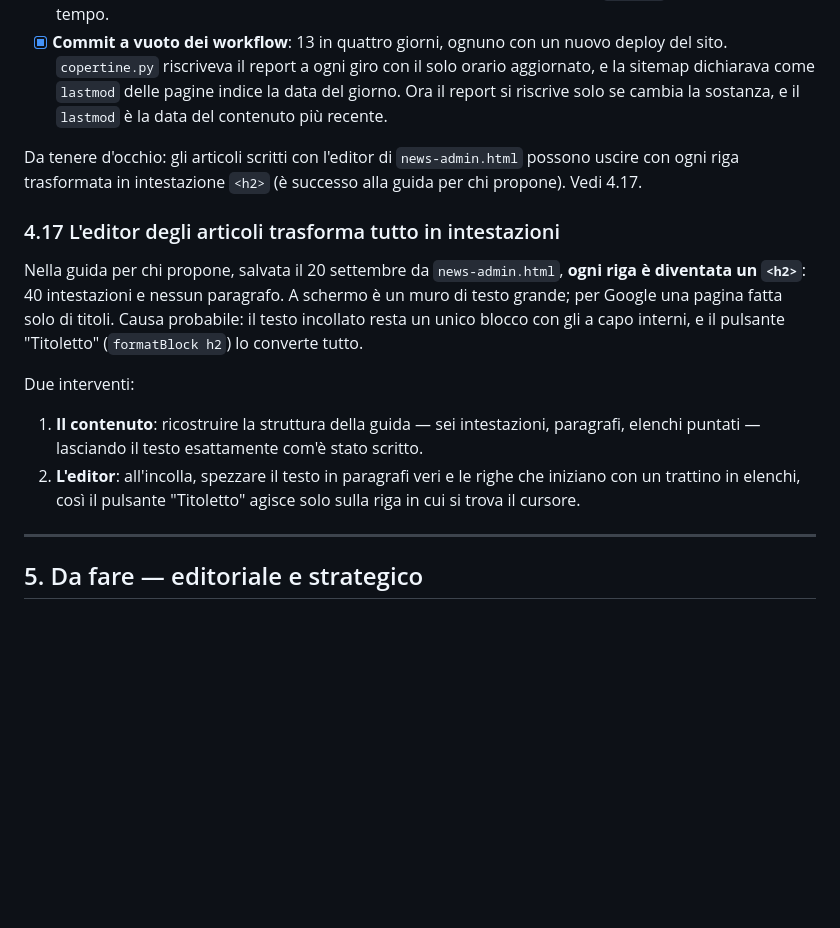
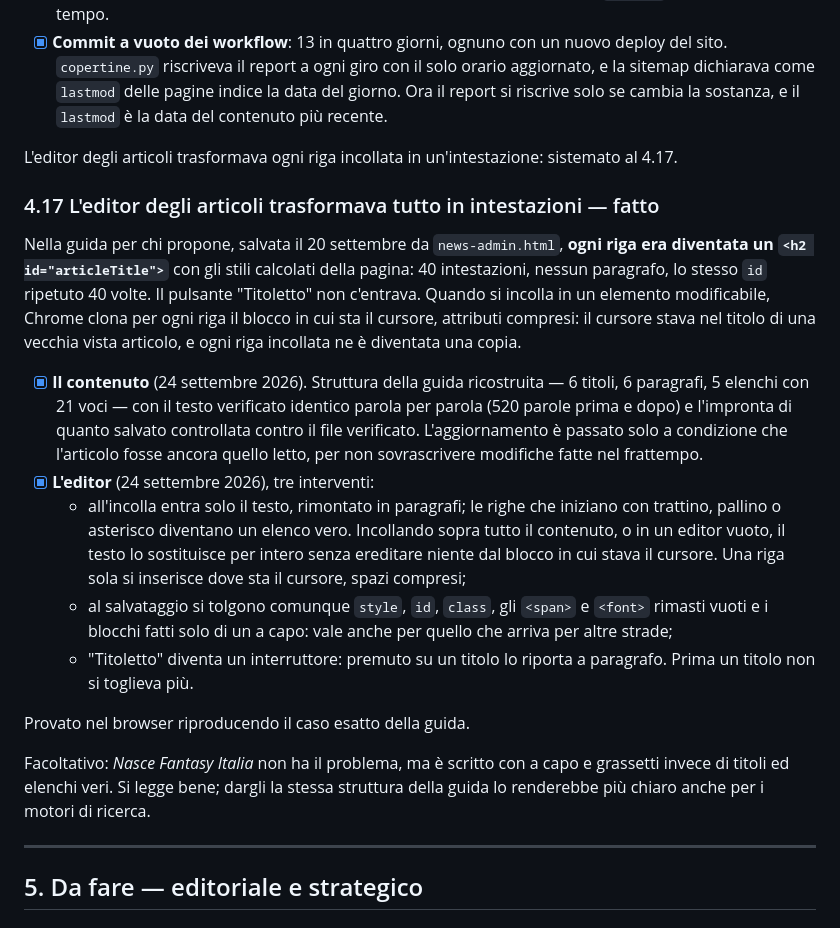
Before and after one commit to S-grosso/Fantasy-Italia-Nuove-Proposte, a Markdown page: da-fare.md, the part around the change. Rendered like a GitHub page; blank space fills up the shorter version.

Commit message:
Documento: 4.17 chiuso
La causa vera era l'incolla di Chrome, non il pulsante Titoletto: il
documento lo racconta, con le verifiche fatte sul contenuto e
sull'editor.

Co-Authored-By: Claude Opus 5.5 <noreply@anthropic.com>

```diff
--- a/da-fare.md
+++ b/da-fare.md
@@ -136,14 +136,20 @@ Dal 20 settembre 2026 Google raccoglie impressioni sul sito. Due rilievi alla pr
 - [x] **"Rilevata, ma attualmente non indicizzata"** su 5 schede libro: normale per un sito nuovo, Google le conosce ma non le ha ancora visitate. Si aiuta dando loro una strada: la home disegna le schede con JavaScript, quindi nell'HTML iniziale non c'era nessun collegamento verso `/libri/`. Ora c'è. Il resto è tempo.
 - [x] **Commit a vuoto dei workflow**: 13 in quattro giorni, ognuno con un nuovo deploy del sito. `copertine.py` riscriveva il report a ogni giro con il solo orario aggiornato, e la sitemap dichiarava come `lastmod` delle pagine indice la data del giorno. Ora il report si riscrive solo se cambia la sostanza, e il `lastmod` è la data del contenuto più recente.
 
-Da tenere d'occhio: gli articoli scritti con l'editor di `news-admin.html` possono uscire con ogni riga trasformata in intestazione `<h2>` (è successo alla guida per chi propone). Vedi 4.17.
+L'editor degli articoli trasformava ogni riga incollata in un'intestazione: sistemato al 4.17.
 
-### 4.17 L'editor degli articoli trasforma tutto in intestazioni
-Nella guida per chi propone, salvata il 20 settembre da `news-admin.html`, **ogni riga è diventata un `<h2>`**: 40 intestazioni e nessun paragrafo. A schermo è un muro di testo grande; per Google una pagina fatta solo di titoli. Causa probabile: il testo incollato resta un unico blocco con gli a capo interni, e il pulsante "Titoletto" (`formatBlock h2`) lo converte tutto.
+### 4.17 L'editor degli articoli trasformava tutto in intestazioni — fatto
+Nella guida per chi propone, salvata il 20 settembre da `news-admin.html`, **ogni riga era diventata un `<h2 id="articleTitle">`** con gli stili calcolati della pagina: 40 intestazioni, nessun paragrafo, lo stesso `id` ripetuto 40 volte. Il pulsante "Titoletto" non c'entrava. Quando si incolla in un elemento modificabile, Chrome clona per ogni riga il blocco in cui sta il cursore, attributi compresi: il cursore stava nel titolo di una vecchia vista articolo, e ogni riga incollata ne è diventata una copia.
 
-Due interventi:
-1. **Il contenuto**: ricostruire la struttura della guida — sei intestazioni, paragrafi, elenchi puntati — lasciando il testo esattamente com'è stato scritto.
-2. **L'editor**: all'incolla, spezzare il testo in paragrafi veri e le righe che iniziano con un trattino in elenchi, così il pulsante "Titoletto" agisce solo sulla riga in cui si trova il cursore.
+- [x] **Il contenuto** (24 settembre 2026). Struttura della guida ricostruita — 6 titoli, 6 paragrafi, 5 elenchi con 21 voci — con il testo verificato identico parola per parola (520 parole prima e dopo) e l'impronta di quanto salvato controllata contro il file verificato. L'aggiornamento è passato solo a condizione che l'articolo fosse ancora quello letto, per non sovrascrivere modifiche fatte nel frattempo.
+- [x] **L'editor** (24 settembre 2026), tre interventi:
+  - all'incolla entra solo il testo, rimontato in paragrafi; le righe che iniziano con trattino, pallino o asterisco diventano un elenco vero. Incollando sopra tutto il contenuto, o in un editor vuoto, il testo lo sostituisce per intero senza ereditare niente dal blocco in cui stava il cursore. Una riga sola si inserisce dove sta il cursore, spazi compresi;
+  - al salvataggio si tolgono comunque `style`, `id`, `class`, gli `<span>` e `<font>` rimasti vuoti e i blocchi fatti solo di un a capo: vale anche per quello che arriva per altre strade;
+  - "Titoletto" diventa un interruttore: premuto su un titolo lo riporta a paragrafo. Prima un titolo non si toglieva più.
+
+Provato nel browser riproducendo il caso esatto della guida.
+
+Facoltativo: *Nasce Fantasy Italia* non ha il problema, ma è scritto con a capo e grassetti invece di titoli ed elenchi veri. Si legge bene; dargli la stessa struttura della guida lo renderebbe più chiaro anche per i motori di ricerca.
 
 ---
 
```
